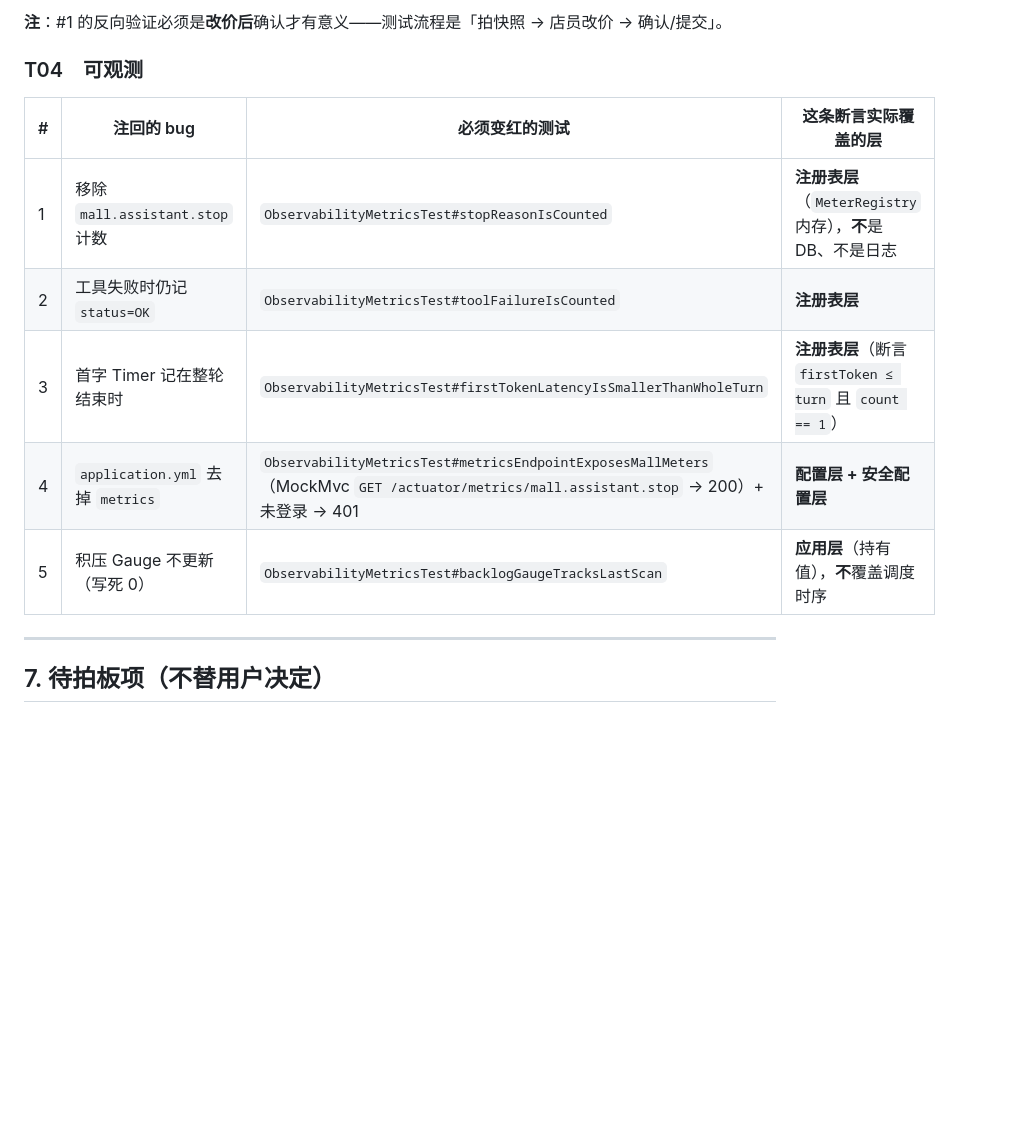
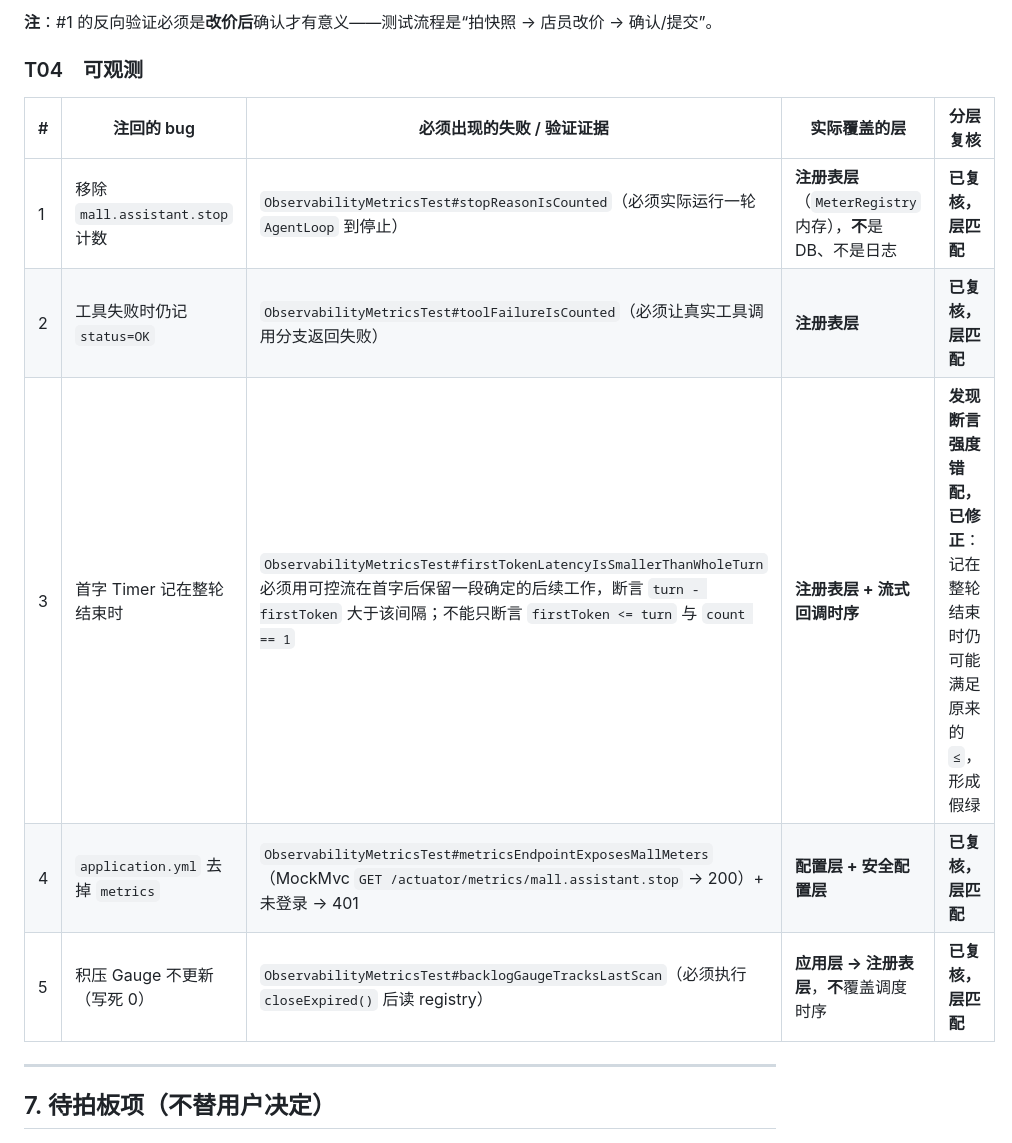
Before and after one commit to xyh-1723/shopping-web, a Markdown page: docs/优化计划-P1.md, the part around one of its changes. GitHub-like rendering; blank space fills up the shorter version.

```diff
--- a/docs/优化计划-P1.md
+++ b/docs/优化计划-P1.md
@@ -439,15 +443,15 @@ management:
 
-**注**：#1 的反向验证必须是**改价后**确认才有意义——测试流程是「拍快照 → 店员改价 → 确认/提交」。
+**注**：#1 的反向验证必须是**改价后**确认才有意义——测试流程是“拍快照 → 店员改价 → 确认/提交”。
 
 ### T04　可观测
 
-| # | 注回的 bug | 必须变红的测试 | **这条断言实际覆盖的层** |
-| - | ---------- | -------------- | ------------------------ |
-| 1 | 移除 `mall.assistant.stop` 计数 | `ObservabilityMetricsTest#stopReasonIsCounted` | **注册表层**（`MeterRegistry` 内存），**不**是 DB、不是日志 |
-| 2 | 工具失败时仍记 `status=OK` | `ObservabilityMetricsTest#toolFailureIsCounted` | **注册表层** |
-| 3 | 首字 Timer 记在整轮结束时 | `ObservabilityMetricsTest#firstTokenLatencyIsSmallerThanWholeTurn` | **注册表层**（断言 `firstToken ≤ turn` 且 `count == 1`） |
-| 4 | `application.yml` 去掉 `metrics` | `ObservabilityMetricsTest#metricsEndpointExposesMallMeters`（MockMvc `GET /actuator/metrics/mall.assistant.stop` → 200）+ 未登录 → 401 | **配置层 + 安全配置层** |
-| 5 | 积压 Gauge 不更新（写死 0） | `ObservabilityMetricsTest#backlogGaugeTracksLastScan` | **应用层**（持有值），**不**覆盖调度时序 |
+| # | 注回的 bug | 必须出现的失败 / 验证证据 | **实际覆盖的层** | 分层复核 |
+| - | ---------- | -------------------------- | ---------------- | -------- |
+| 1 | 移除 `mall.assistant.stop` 计数 | `ObservabilityMetricsTest#stopReasonIsCounted`（必须实际运行一轮 `AgentLoop` 到停止） | **注册表层**（`MeterRegistry` 内存），**不**是 DB、不是日志 | **已复核，层匹配** |
+| 2 | 工具失败时仍记 `status=OK` | `ObservabilityMetricsTest#toolFailureIsCounted`（必须让真实工具调用分支返回失败） | **注册表层** | **已复核，层匹配** |
+| 3 | 首字 Timer 记在整轮结束时 | `ObservabilityMetricsTest#firstTokenLatencyIsSmallerThanWholeTurn` 必须用可控流在首字后保留一段确定的后续工作，断言 `turn - firstToken` 大于该间隔；不能只断言 `firstToken <= turn` 与 `count == 1` | **注册表层 + 流式回调时序** | **发现断言强度错配，已修正**：记在整轮结束时仍可能满足原来的 `≤`，形成假绿 |
+| 4 | `application.yml` 去掉 `metrics` | `ObservabilityMetricsTest#metricsEndpointExposesMallMeters`（MockMvc `GET /actuator/metrics/mall.assistant.stop` → 200）+ 未登录 → 401 | **配置层 + 安全配置层** | **已复核，层匹配** |
+| 5 | 积压 Gauge 不更新（写死 0） | `ObservabilityMetricsTest#backlogGaugeTracksLastScan`（必须执行 `closeExpired()` 后读 registry） | **应用层 → 注册表层**，**不**覆盖调度时序 | **已复核，层匹配** |
 
 ---
 
```
Also changed, not shown: other parts of docs/优化计划-P1.md (+20 -16 lines), docs/退款与履约设计方案.md (+47 -43 lines).
